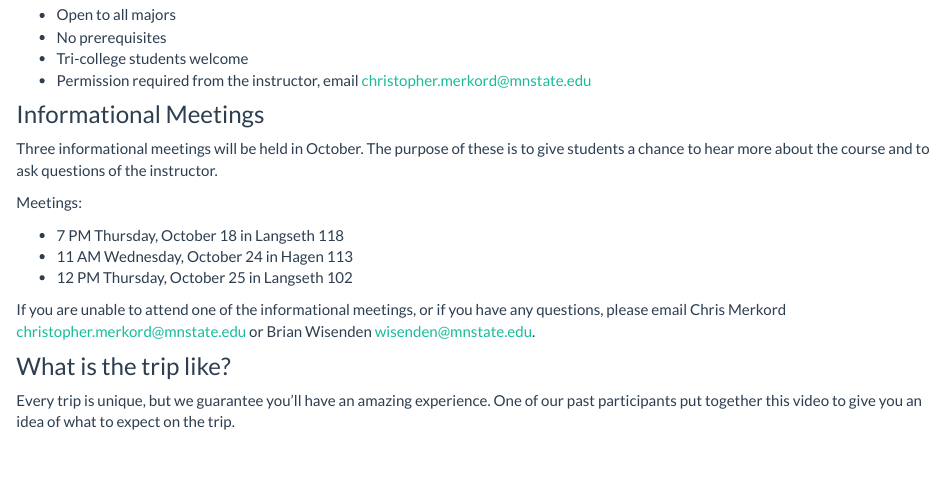
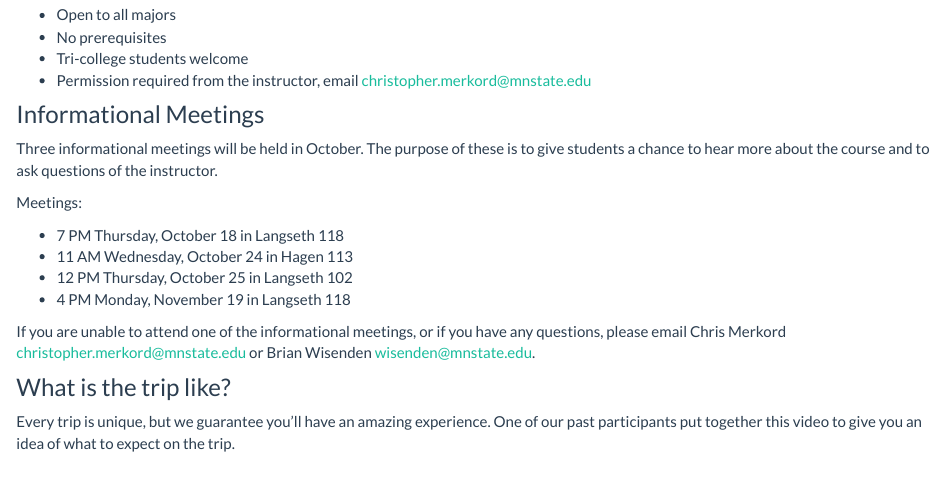
Before and after one commit to BIOL335-MSUM/BIOL335-MSUM.github.io, an R Markdown document (index.Rmd): the page in a window 1100 px wide, from 770 px down. The pictures show the output file index.html that the author committed with the source, opened offline; library style sheets and scripts come from the installed R packages.

Commit message:
Add Nov 19 info meeting

```diff
--- a/index.Rmd
+++ b/index.Rmd
@@ -49,6 +49,7 @@ Meetings:
 - 7 PM Thursday, October 18 in Langseth 118
 - 11 AM Wednesday, October 24 in Hagen 113
 - 12 PM Thursday, October 25 in Langseth 102
+- 4 PM Monday, November 19 in Langseth 118
 
 If you are unable to attend one of the informational meetings, or if you have any questions, please email Chris Merkord christopher.merkord@mnstate.edu or Brian Wisenden wisenden@mnstate.edu.
 
```
Also changed, not shown: index.html.
